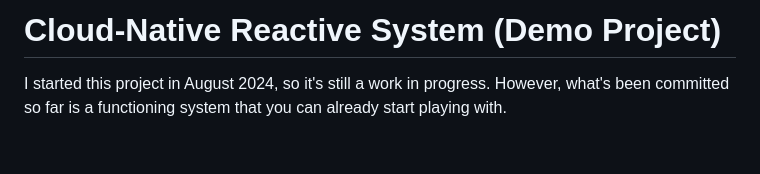
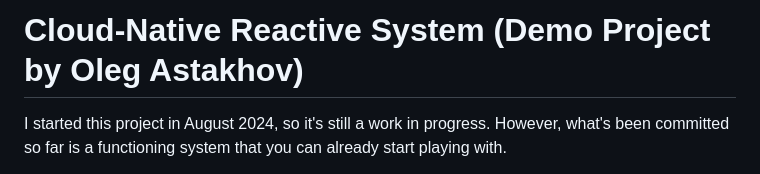
Before and after one commit to oleg-astakhov/microservices-demo, a Markdown page: README.md, the part around the change. GitHub-like rendering; blank space fills up the shorter version.

```diff
--- a/README.md
+++ b/README.md
@@ -1,4 +1,4 @@
-# Cloud-Native Reactive System (Demo Project)
+# Cloud-Native Reactive System (Demo Project by Oleg Astakhov)
 
 I started this project in August 2024, so it's still a work in progress. However, what's been committed so far is a functioning system that you can already start playing with.
 
```
